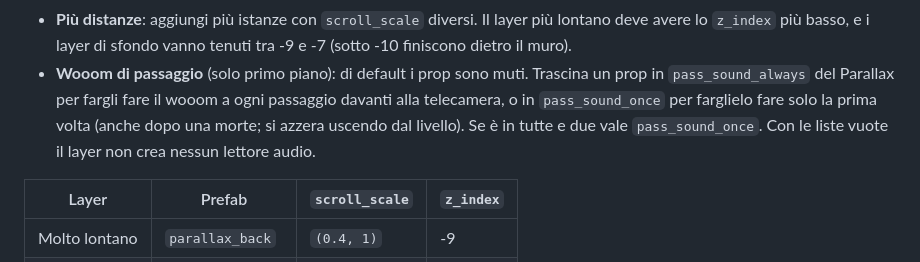
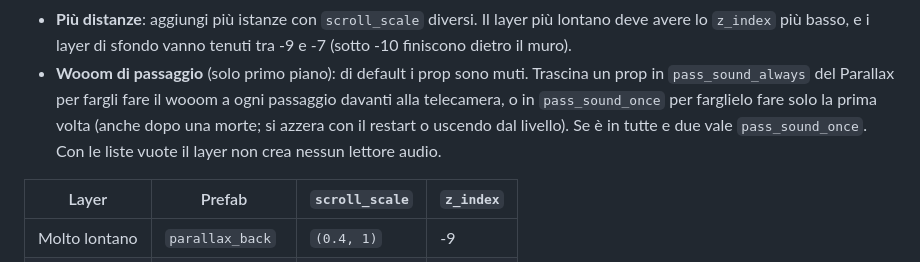
Before and after one commit to jcosmick/bulbandshade, a Markdown page: PARALLAX_TUTORIAL.md, the part around the change. Rendered like a GitHub page.

Commit message:
Document that restart resets once pass-by sounds

```diff
--- a/PARALLAX_TUTORIAL.md
+++ b/PARALLAX_TUTORIAL.md
@@ -49,8 +49,9 @@ Entrambi usano lo script `scripts/parallax_props.gd`.
 - **Wooom di passaggio** (solo primo piano): di default i prop sono muti.
   Trascina un prop in `pass_sound_always` del Parallax per fargli fare il
   wooom a ogni passaggio davanti alla telecamera, o in `pass_sound_once` per
-  farglielo fare solo la prima volta (anche dopo una morte; si azzera uscendo
-  dal livello). Se è in tutte e due vale `pass_sound_once`. Con le liste vuote
+  farglielo fare solo la prima volta (anche dopo una morte; si azzera con il
+  restart o uscendo dal livello). Se è in tutte e due vale `pass_sound_once`.
+  Con le liste vuote
   il layer non crea nessun lettore audio.
 
 | Layer | Prefab | `scroll_scale` | `z_index` |
```
